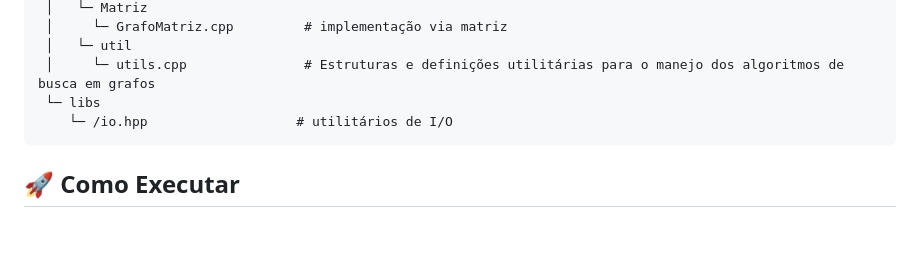
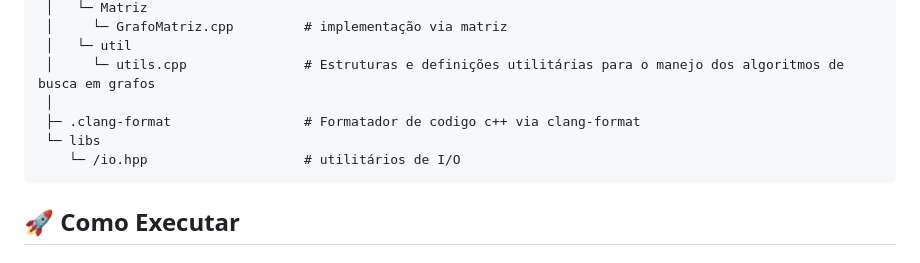
Before and after one commit to DaviKandido/TP1-Grafos, a Markdown page: README.md, the part around the change. Drawn GitHub-style; blank space fills up the shorter version.

````diff
--- a/README.md
+++ b/README.md
@@ -35,8 +35,10 @@ Codigos/
  │     └─ GrafoMatriz.cpp         # implementação via matriz
  │   └─ util
  │     └─ utils.cpp               # Estruturas e definições utilitárias para o manejo dos algoritmos de busca em grafos
+ │
+ ├─ .clang-format                 # Formatador de codigo c++ via clang-format
  └─ libs
-    └─ /io.hpp                   # utilitários de I/O
+    └─ /io.hpp                    # utilitários de I/O
 ```
 
 ## 🚀 Como Executar
````
